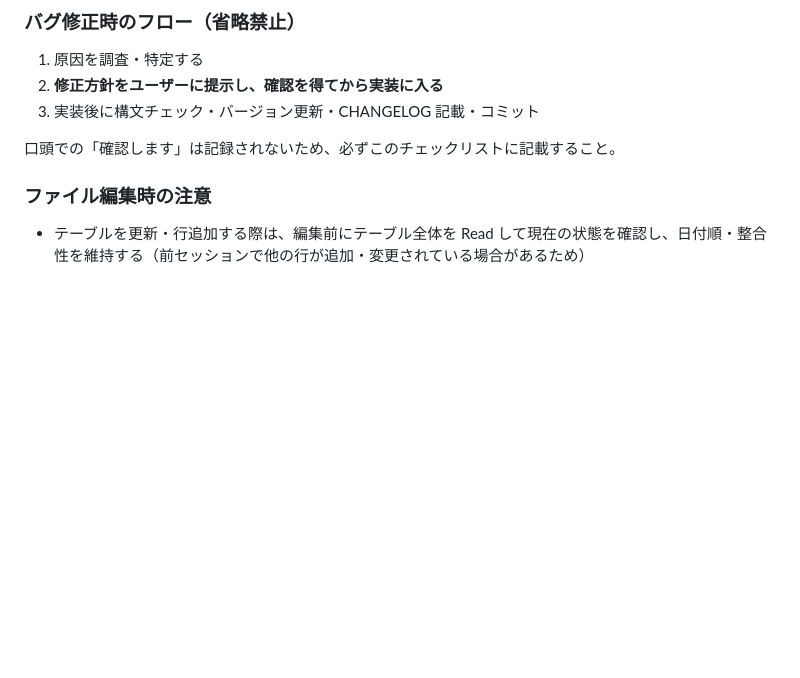
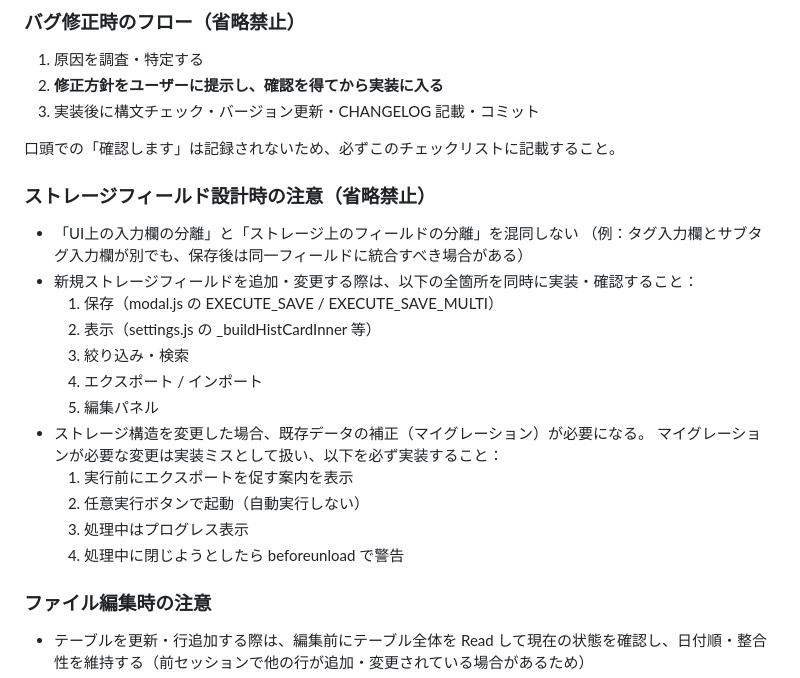
Before and after one commit to javapanda2013/borgestag, a Markdown page: CLAUDE.md, the part around the change. Drawn GitHub-style; blank space fills up the shorter version.

Commit message:
CLAUDE.md: ストレージ設計ミス再発防止・マイグレーション対応ルールを追加
Co-Authored-By: Claude Sonnet 4.6 <noreply@anthropic.com>

```diff
--- a/CLAUDE.md
+++ b/CLAUDE.md
@@ -33,6 +33,22 @@ Firefox WebExtension（Manifest V2）＋ Python Native Messaging バックエン
 3. 実装後に構文チェック・バージョン更新・CHANGELOG 記載・コミット
 
 口頭での「確認します」は記録されないため、必ずこのチェックリストに記載すること。
+
+### ストレージフィールド設計時の注意（省略禁止）
+- 「UI上の入力欄の分離」と「ストレージ上のフィールドの分離」を混同しない
+  （例：タグ入力欄とサブタグ入力欄が別でも、保存後は同一フィールドに統合すべき場合がある）
+- 新規ストレージフィールドを追加・変更する際は、以下の全箇所を同時に実装・確認すること：
+  1. 保存（modal.js の EXECUTE_SAVE / EXECUTE_SAVE_MULTI）
+  2. 表示（settings.js の _buildHistCardInner 等）
+  3. 絞り込み・検索
+  4. エクスポート / インポート
+  5. 編集パネル
+- ストレージ構造を変更した場合、既存データの補正（マイグレーション）が必要になる。
+  マイグレーションが必要な変更は実装ミスとして扱い、以下を必ず実装すること：
+  1. 実行前にエクスポートを促す案内を表示
+  2. 任意実行ボタンで起動（自動実行しない）
+  3. 処理中はプログレス表示
+  4. 処理中に閉じようとしたら beforeunload で警告
 
 ### ファイル編集時の注意
 - テーブルを更新・行追加する際は、編集前にテーブル全体を Read して現在の状態を確認し、日付順・整合性を維持する（前セッションで他の行が追加・変更されている場合があるため）
```
